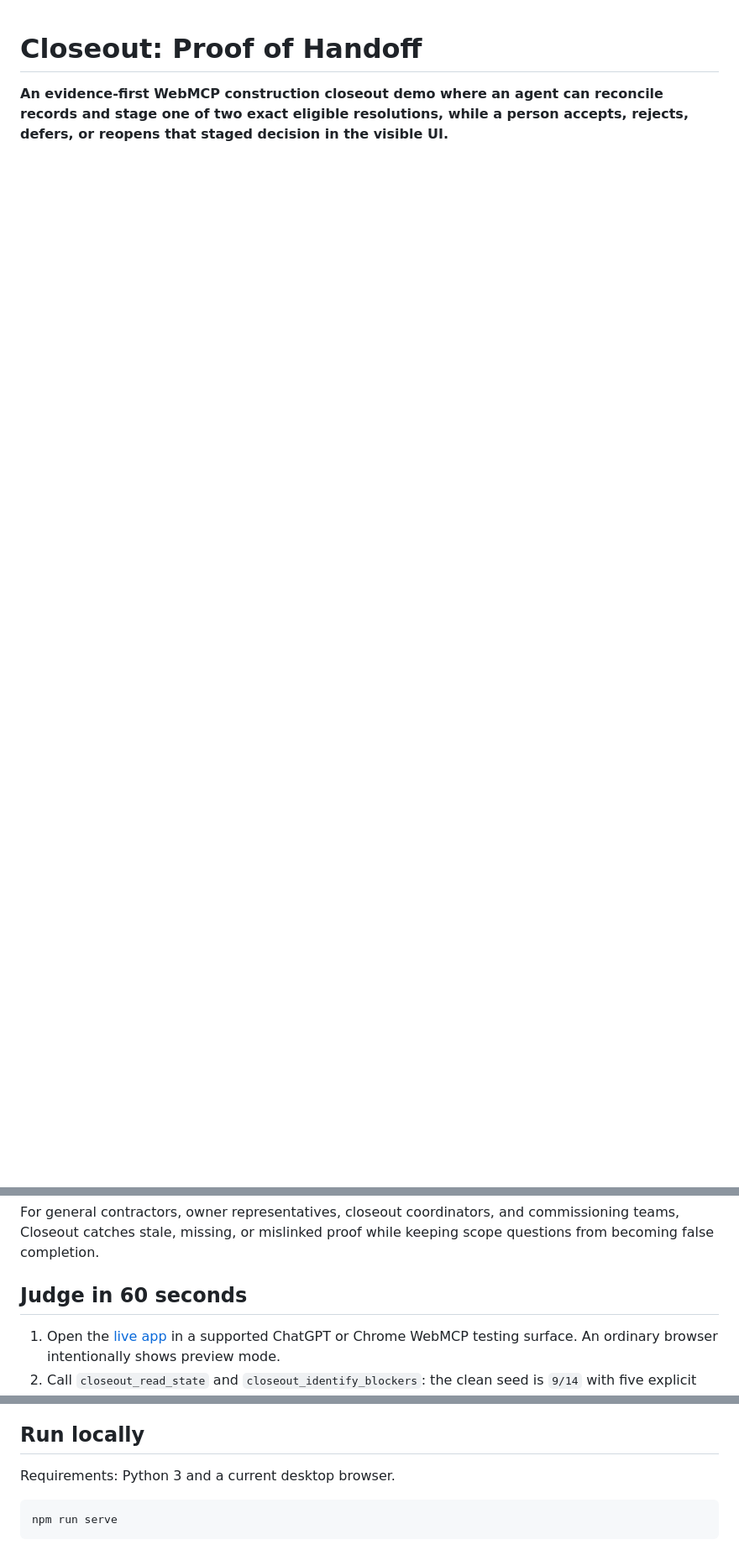
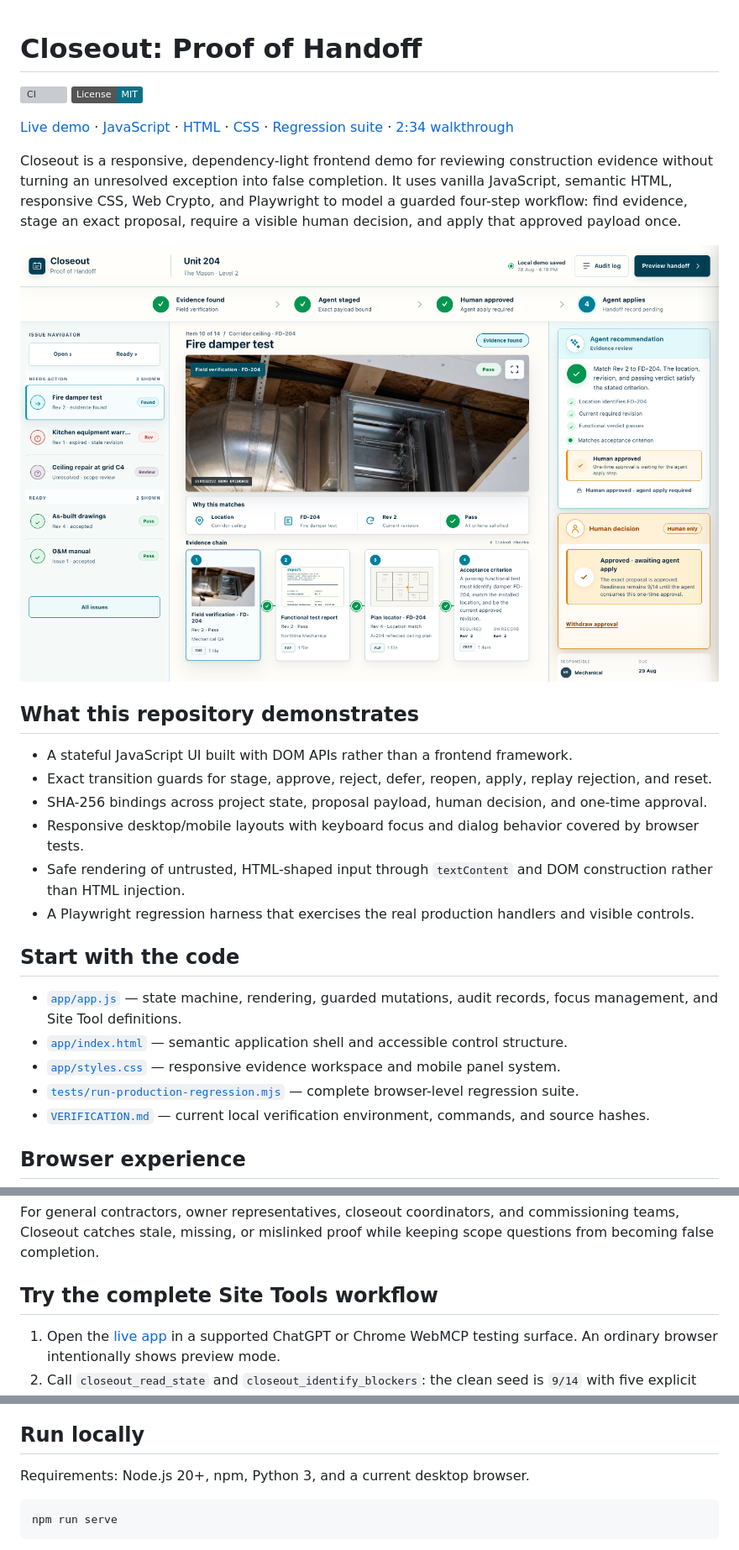
Before and after one commit to bullyopswork/closeout-proof-of-handoff, a Markdown page: README.md, 3 parts joined by grey strips. Shown at 84% size. Rendered like a GitHub page; pictures changed too: docs/images/closeout-desktop-approved.png (added); badges without logos; blank space fills up the shorter version; grey boxes are pictures that could not be loaded.

Commit message:
docs: present Closeout as JavaScript portfolio

````diff
--- a/README.md
+++ b/README.md
@@ -1,6 +1,50 @@
 # Closeout: Proof of Handoff
 
-**An evidence-first WebMCP construction closeout demo where an agent can
-reconcile records and stage one of two exact eligible resolutions, while a
-person accepts, rejects, defers, or reopens that staged decision in the visible
-UI.**
+[![CI](https://github.com/bullyopswork/closeout-proof-of-handoff/actions/workflows/ci.yml/badge.svg)](https://github.com/bullyopswork/closeout-proof-of-handoff/actions/workflows/ci.yml)
+[![License: MIT](https://img.shields.io/badge/License-MIT-0b7285.svg)](LICENSE)
+
+[Live demo](https://closeout-proof-of-handoff.vercel.app/) ·
+[JavaScript](app/app.js) ·
+[HTML](app/index.html) ·
+[CSS](app/styles.css) ·
+[Regression suite](tests/run-production-regression.mjs) ·
+[2:34 walkthrough](https://youtu.be/juAD0BmmExc)
+
+Closeout is a responsive, dependency-light frontend demo for reviewing
+construction evidence without turning an unresolved exception into false
+completion. It uses vanilla JavaScript, semantic HTML, responsive CSS, Web
+Crypto, and Playwright to model a guarded four-step workflow: find evidence,
+stage an exact proposal, require a visible human decision, and apply that
+approved payload once.
+
+![Closeout desktop evidence and decision workspace](docs/images/closeout-desktop-approved.png)
+
+## What this repository demonstrates
+
+- A stateful JavaScript UI built with DOM APIs rather than a frontend framework.
+- Exact transition guards for stage, approve, reject, defer, reopen, apply,
+  replay rejection, and reset.
+- SHA-256 bindings across project state, proposal payload, human decision, and
+  one-time approval.
+- Responsive desktop/mobile layouts with keyboard focus and dialog behavior
+  covered by browser tests.
+- Safe rendering of untrusted, HTML-shaped input through `textContent` and DOM
+  construction rather than HTML injection.
+- A Playwright regression harness that exercises the real production handlers
+  and visible controls.
+
+## Start with the code
+
+- [`app/app.js`](app/app.js) — state machine, rendering, guarded mutations,
+  audit records, focus management, and Site Tool definitions.
+- [`app/index.html`](app/index.html) — semantic application shell and accessible
+  control structure.
+- [`app/styles.css`](app/styles.css) — responsive evidence workspace and mobile
+  panel system.
+- [`tests/run-production-regression.mjs`](tests/run-production-regression.mjs)
+  — complete browser-level regression suite.
+- [`VERIFICATION.md`](VERIFICATION.md) — current local verification environment,
+  commands, and source hashes.
+
+## Browser experience
+
@@ -23,7 +82,7 @@ For general contractors, owner representatives, closeout coordinators, and
 commissioning teams, Closeout catches stale, missing, or mislinked proof while
 keeping scope questions from becoming false completion.
 
-## Judge in 60 seconds
+## Try the complete Site Tools workflow
 
 1. Open the [live app](https://closeout-proof-of-handoff.vercel.app/) in a
    supported ChatGPT or Chrome WebMCP testing surface. An ordinary browser
@@ -92,7 +151,7 @@ documentation](https://learn.chatgpt.com/docs/webmcp).
 
 ## Run locally
 
-Requirements: Python 3 and a current desktop browser.
+Requirements: Node.js 20+, npm, Python 3, and a current desktop browser.
 
 ```text
 npm run serve
````
Also changed, not shown: other parts of README.md (+20 -3 lines), VERIFICATION.md (added, +68 -0 lines), submission/DEMO_SCRIPT.md (deleted, +0 -40 lines), submission/ENTRY_DRAFT.md (deleted, +0 -172 lines), submission/RELEASE_CHECKLIST.md (deleted, +0 -50 lines), docs/images/closeout-mobile-approved.png (added), 1 other file.
